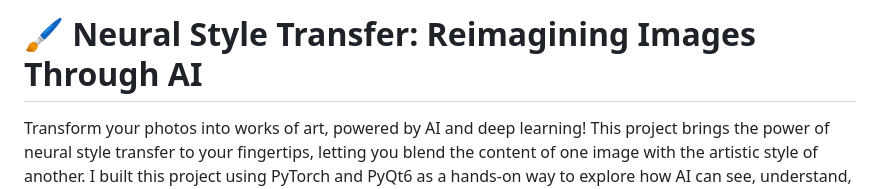
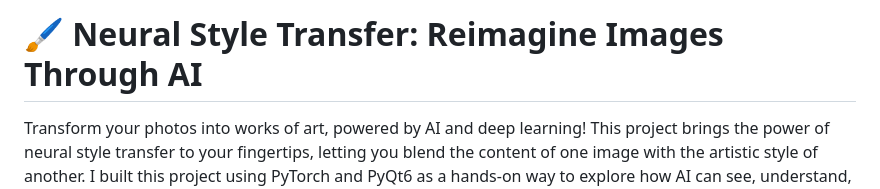
Before and after one commit to Akhan521/Neural-Style-Transfer, a Markdown page: README.md, the part around the change. Rendered like a GitHub page.

```diff
--- a/README.md
+++ b/README.md
@@ -1,4 +1,4 @@
-# 🖌️ Neural Style Transfer: Reimagining Images Through AI
+# 🖌️ Neural Style Transfer: Reimagine Images Through AI
 
 Transform your photos into works of art, powered by AI and deep learning! This project brings the power of neural style transfer to your fingertips, letting you blend the content of one image with the artistic style of another. I built this project using PyTorch and PyQt6 as a hands-on way to explore how AI can see, understand, and reimagine images, all through an interactive desktop app.
 
```
